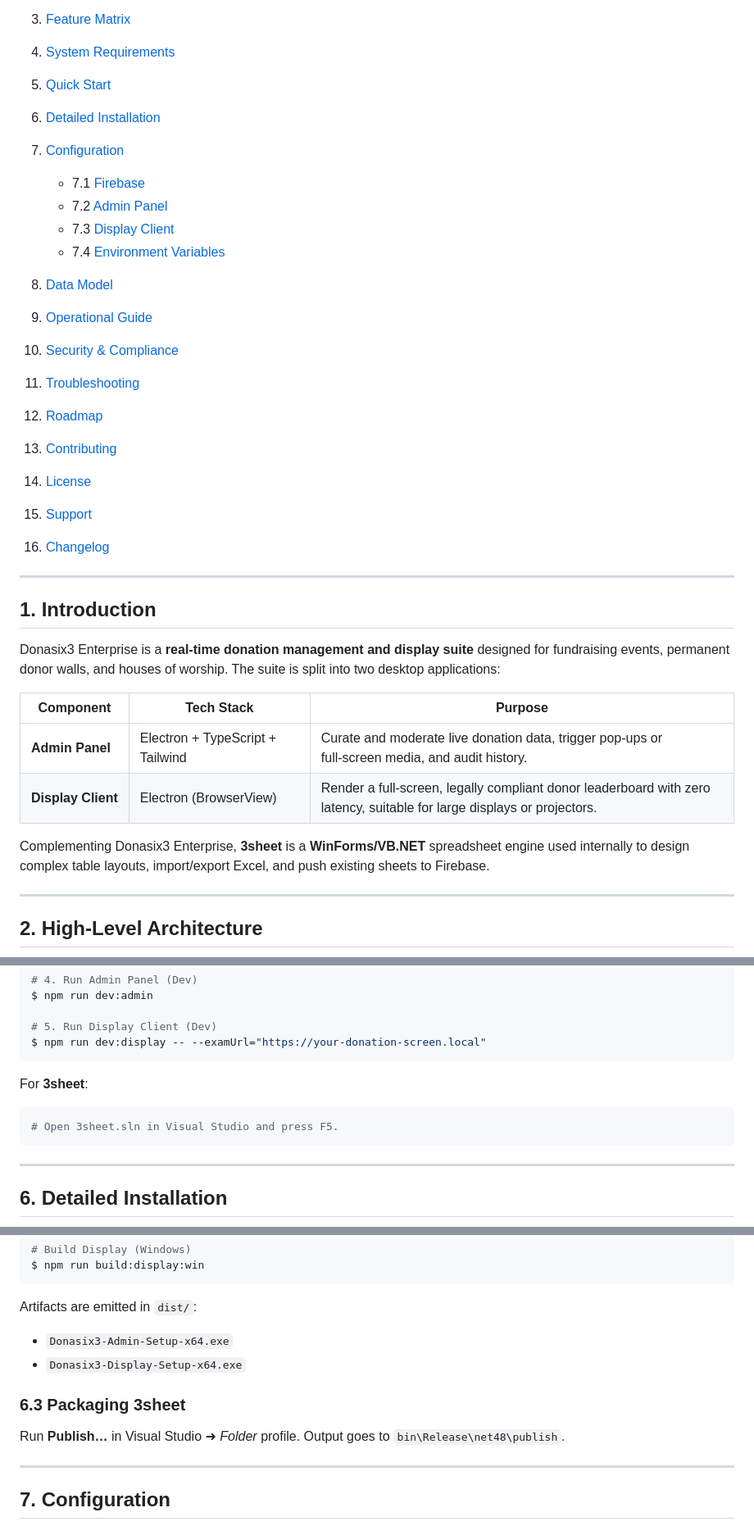
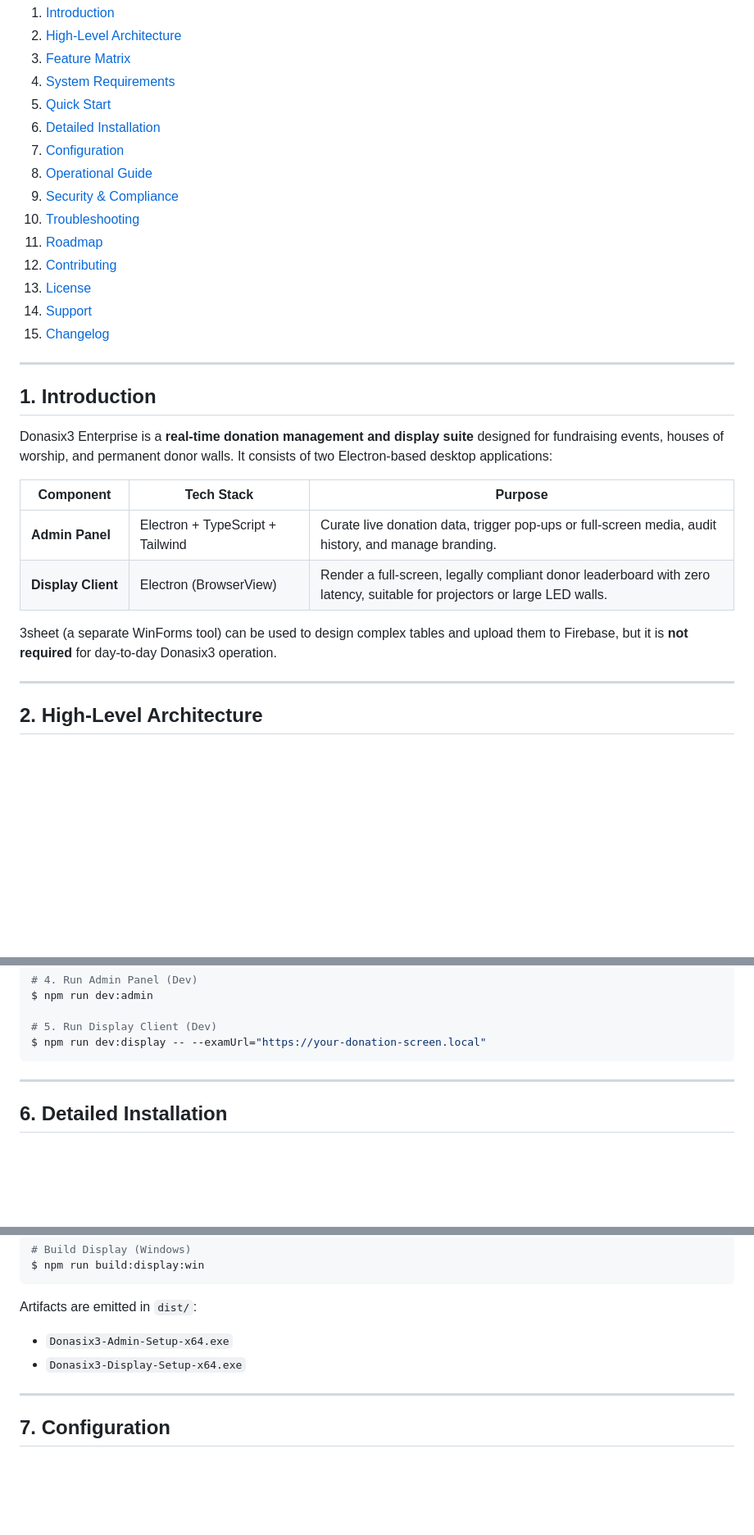
Before and after one commit to leonxlab/DonasiX3-Enterprise, a Markdown page: README.md, 3 parts joined by grey strips. Shown at 82% size. GitHub-like rendering; blank space fills up the shorter version.

````diff
--- a/README.md
+++ b/README.md
@@ -13,33 +13,27 @@
 5. [Quick Start](#5-quick-start)
 6. [Detailed Installation](#6-detailed-installation)
 7. [Configuration](#7-configuration)
-
-   * 7.1 [Firebase](#71-firebase)
-   * 7.2 [Admin Panel](#72-admin-panel)
-   * 7.3 [Display Client](#73-display-client)
-   * 7.4 [Environment Variables](#74-environment-variables)
-8. [Data Model](#8-data-model)
-9. [Operational Guide](#9-operational-guide)
-10. [Security & Compliance](#10-security--compliance)
-11. [Troubleshooting](#11-troubleshooting)
-12. [Roadmap](#12-roadmap)
-13. [Contributing](#13-contributing)
-14. [License](#14-license)
-15. [Support](#15-support)
-16. [Changelog](#16-changelog)
+8. [Operational Guide](#8-operational-guide)
+9. [Security & Compliance](#9-security--compliance)
+10. [Troubleshooting](#10-troubleshooting)
+11. [Roadmap](#11-roadmap)
+12. [Contributing](#12-contributing)
+13. [License](#13-license)
+14. [Support](#14-support)
+15. [Changelog](#15-changelog)
 
 ---
 
 ## 1. Introduction
 
-Donasix3 Enterprise is a **real‑time donation management and display suite** designed for fundraising events, permanent donor walls, and houses of worship. The suite is split into two desktop applications:
+Donasix3 Enterprise is a **real‑time donation management and display suite** designed for fundraising events, houses of worship, and permanent donor walls. It consists of two Electron‑based desktop applications:
 
-| Component          | Tech Stack                       | Purpose                                                                                                                 |
-| ------------------ | -------------------------------- | ----------------------------------------------------------------------------------------------------------------------- |
-| **Admin Panel**    | Electron + TypeScript + Tailwind | Curate and moderate live donation data, trigger pop‑ups or full‑screen media, and audit history.                        |
-| **Display Client** | Electron (BrowserView)           | Render a full‑screen, legally compliant donor leaderboard with zero latency, suitable for large displays or projectors. |
+| Component          | Tech Stack                       | Purpose                                                                                                                  |
+| ------------------ | -------------------------------- | ------------------------------------------------------------------------------------------------------------------------ |
+| **Admin Panel**    | Electron + TypeScript + Tailwind | Curate live donation data, trigger pop‑ups or full‑screen media, audit history, and manage branding.                     |
+| **Display Client** | Electron (BrowserView)           | Render a full‑screen, legally compliant donor leaderboard with zero latency, suitable for projectors or large LED walls. |
 
-Complementing Donasix3 Enterprise, **3sheet** is a **WinForms/VB.NET** spreadsheet engine used internally to design complex table layouts, import/export Excel, and push existing sheets to Firebase.
+3sheet (a separate WinForms tool) can be used to design complex tables and upload them to Firebase, but it is **not required** for day‑to‑day Donasix3 operation.
 
 ---
 
@@ -109,12 +97,6 @@ $ npm run dev:admin
 
 # 5. Run Display Client (Dev)
 $ npm run dev:display -- --examUrl="https://your‑donation‑screen.local"
-```
-
-For **3sheet**:
-
-```bash
-# Open 3sheet.sln in Visual Studio and press F5.
 ```
 
 ---
@@ -142,10 +124,6 @@ Artifacts are emitted in `dist/`:
 * `Donasix3‑Admin‑Setup‑x64.exe`
 * `Donasix3‑Display‑Setup‑x64.exe`
 
-### 6.3 Packaging 3sheet
-
-Run **Publish…** in Visual Studio ➜ *Folder* profile. Output goes to `bin\Release\net48\publish`.
-
 ---
 
 ## 7. Configuration
````
Also changed, not shown: other parts of README.md (+45 -96 lines).
